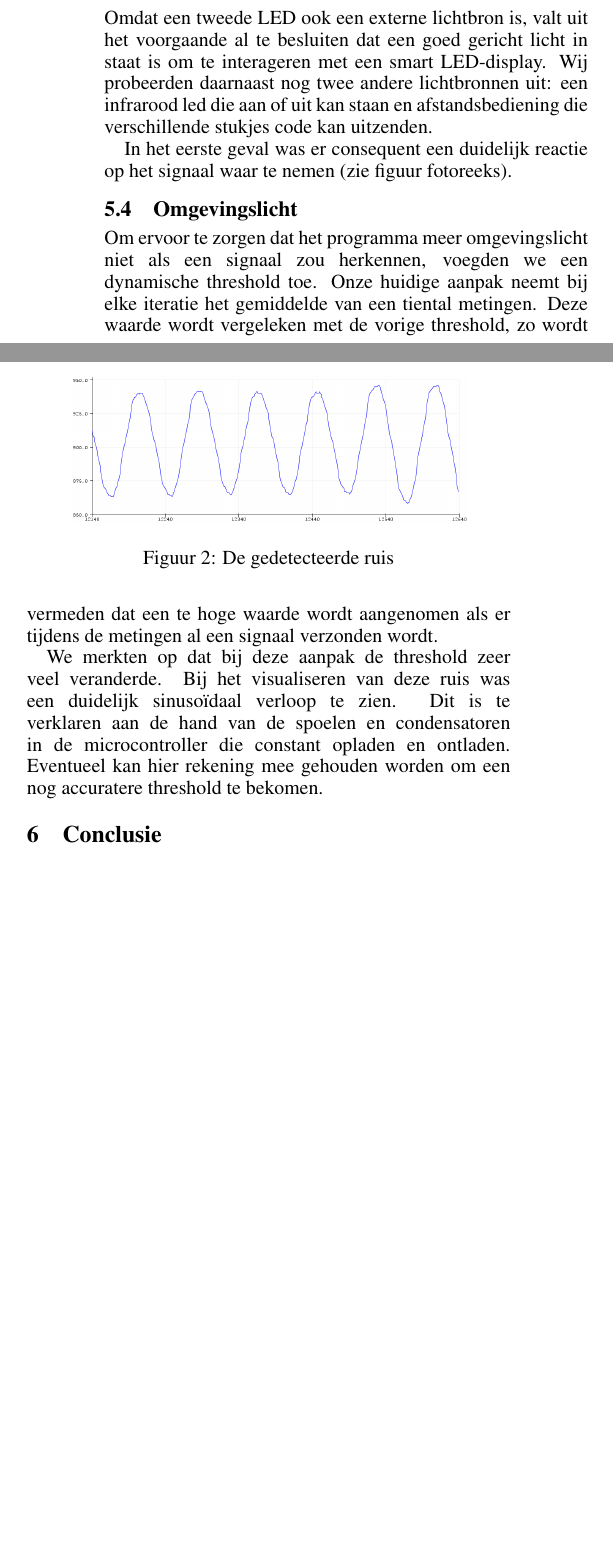
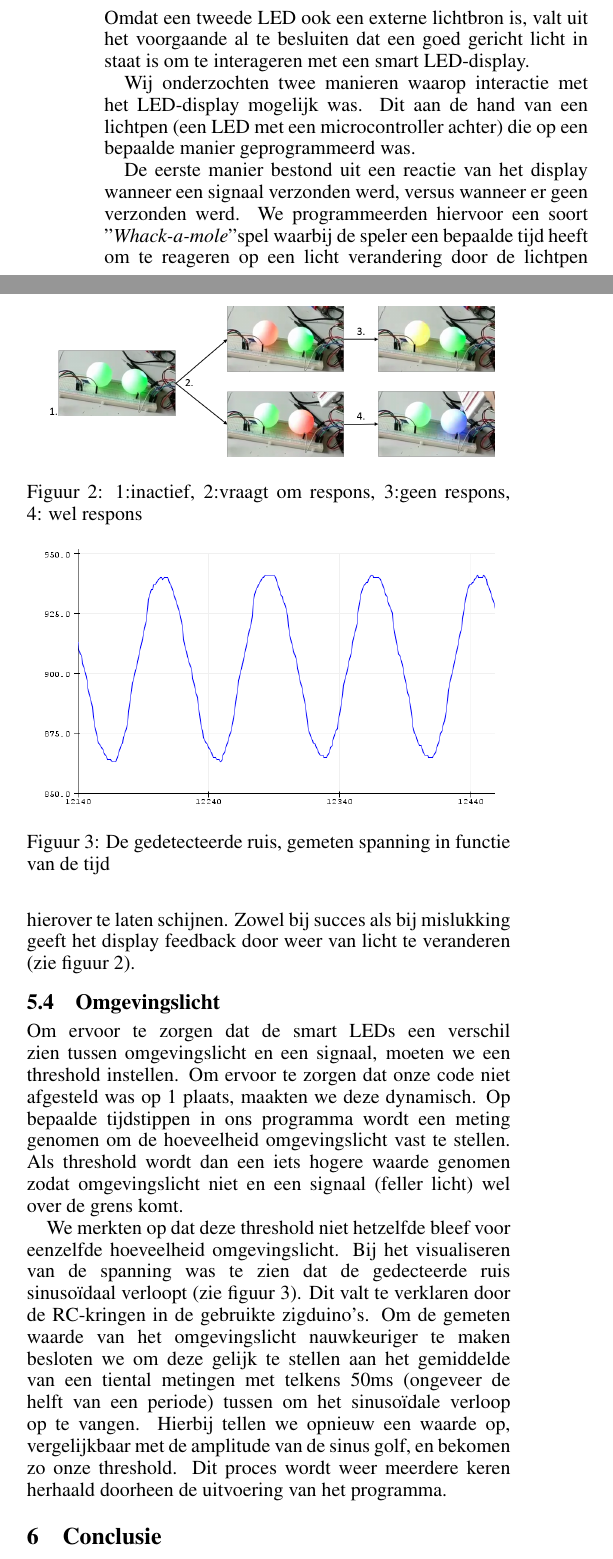
Before and after one commit to Gwenvere/WVsmartLedsDisplays, a LaTeX paper (Paper/paper.tex): two parts of the columns of page 2 of 2 before the commit and two parts of the columns of page 2 of 3 after it, joined at a grey line, cut so that both start at the same text, the shorter picture padded with empty space. Compiled offline with pdfLaTeX.

Commit message:
Update paper
Afbeelding moleGame toegevoegd
tekst added
(meer als 2 pagina's joepie!)

```diff
--- a/Paper/paper.tex
+++ b/Paper/paper.tex
@@ -86,19 +76,28 @@ Bij aanvang van ons project hoopten we voor het display en het verzenden van inf
 Om deze redenen kozen we om met een tweede LED te werken. Ook besloten we om de communicatie via een infrarood LED te laten verlopen, zo vermijden we dat de communicatie-LEDs geen signalen zouden opvangen van de display-LEDs. Dit hielp ook meteen met het omgevingslicht probleem.
 
 \subsection{Externe lichtbron}
-Omdat een tweede LED ook een externe lichtbron is, valt uit het voorgaande al te besluiten dat een goed gericht licht in staat is om te interageren met een smart LED-display. Wij probeerden daarnaast nog twee andere lichtbronnen uit: een infrarood led die aan of uit kan staan en afstandsbediening die verschillende stukjes code kan uitzenden.
+Omdat een tweede LED ook een externe lichtbron is, valt uit het voorgaande al te besluiten dat een goed gericht licht in staat is om te interageren met een smart LED-display.
 
-In het eerste geval was er consequent een duidelijk reactie op het signaal waar te nemen (zie figuur fotoreeks).
+Wij onderzochten twee manieren waarop interactie met het LED-display mogelijk was. Dit aan de hand van een lichtpen (een LED met een microcontroller achter) die op een bepaalde manier geprogrammeerd was.
+
+De eerste manier bestond uit een reactie van het display wanneer een signaal verzonden werd, versus wanneer er geen verzonden werd. We programmeerden hiervoor een soort "\textit{Whack-a-mole}" spel waarbij de speler een bepaalde tijd heeft om te reageren op een licht verandering door de lichtpen hierover te laten schijnen. Zowel bij succes als bij mislukking geeft het display feedback door weer van licht te veranderen (zie figuur \ref{fig:mole}).
+\begin{figure}
+\centering
+\includegraphics[width=8cm]{moleSequence.png}
+\caption{1:inactief, 2:vraagt om respons, 3:geen respons, \mbox{4: wel respons}}
+\label{fig:mole}
+\end{figure}
 
 \subsection{Omgevingslicht}
-Om ervoor te zorgen dat het programma meer omgevingslicht niet als een signaal zou herkennen, voegden we een dynamische threshold toe.
-Onze huidige aanpak neemt bij elke iteratie het gemiddelde van een tiental metingen. Deze waarde wordt vergeleken met de vorige threshold, zo wordt vermeden dat een te hoge waarde wordt aangenomen als er tijdens de metingen al een signaal verzonden wordt.
+Om ervoor te zorgen dat de smart LEDs een verschil zien tussen omgevingslicht en een signaal, moeten we een threshold instellen. Om ervoor te zorgen dat onze code niet afgesteld was op 1 plaats, maakten we deze dynamisch. Op bepaalde tijdstippen in ons programma wordt een meting genomen om de hoeveelheid omgevingslicht vast te stellen. Als threshold wordt dan een iets hogere waarde genomen zodat omgevingslicht niet en een signaal (feller licht) wel over de grens komt.
 
-We merkten op dat bij deze aanpak de threshold zeer veel veranderde. Bij het visualiseren van deze ruis was een duidelijk sinusoïdaal verloop te zien. Dit is te verklaren aan de hand van de spoelen en condensatoren in de microcontroller die constant opladen en ontladen. Eventueel kan hier rekening mee gehouden worden om een nog accuratere threshold te bekomen.
+We merkten op dat deze threshold niet hetzelfde bleef voor eenzelfde hoeveelheid omgevingslicht. Bij het visualiseren van de spanning was te zien dat de gedecteerde ruis sinusoïdaal verloopt (zie figuur \ref{fig:ruis}). Dit valt te verklaren door de RC-kringen in de gebruikte zigduino's. Om de gemeten waarde van het omgevingslicht nauwkeuriger te maken besloten we om deze gelijk te stellen aan het gemiddelde van een tiental metingen met telkens 50ms (ongeveer de helft van een periode) tussen om het sinusoïdale verloop op te vangen. Hierbij tellen we opnieuw een waarde op, vergelijkbaar met de amplitude van de sinus golf, en bekomen zo onze threshold. Dit proces wordt weer meerdere keren herhaald doorheen de uitvoering van het programma.
+
 \begin{figure}
 \centering
-\includegraphics[width=7cm]{ruis.png}
-\caption{De gedetecteerde ruis}
+\includegraphics[width=8cm]{ruis.png}
+\caption{De gedetecteerde ruis, gemeten spanning in functie van de tijd}
+\label{fig:ruis}
 \end{figure}
 
 
```
Also changed, not shown: Paper/moleSequence.png (added), Paper/moleSequenceNoNumbers.png (added), Paper/paper.pdf, Paper/ruis.png, Paper/paper.tex (24 more changed lines), 1 other file.
